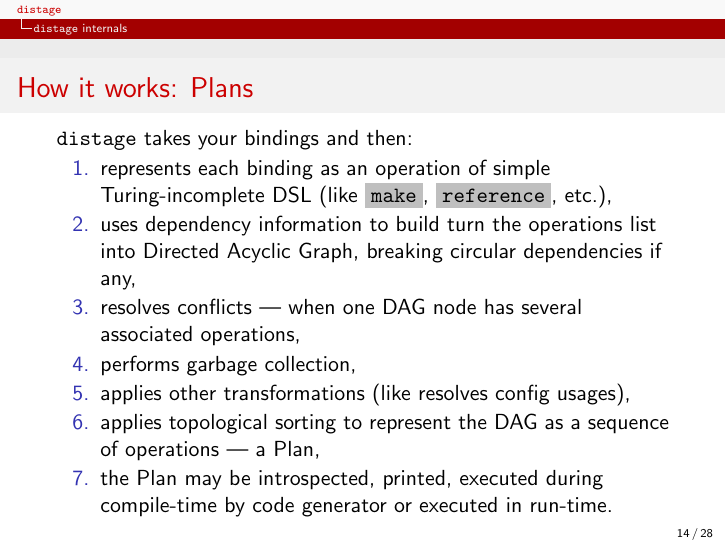
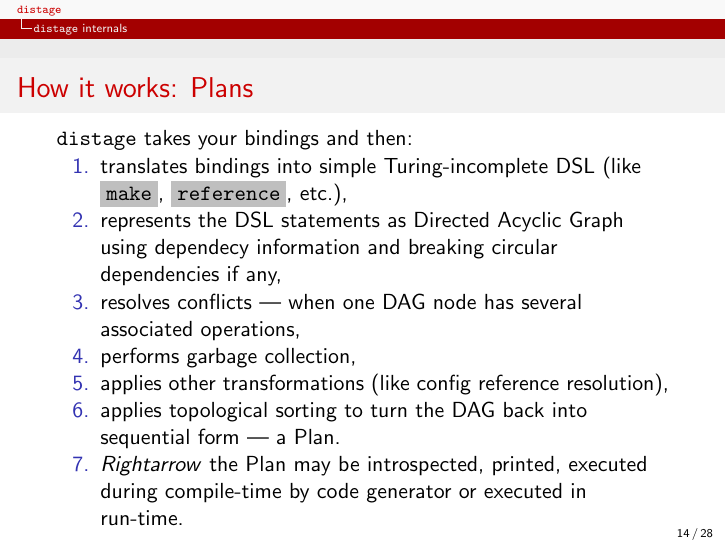
Before and after one commit to 7mind/slides, LaTeX slides (05-distage-scalaua/distage-scalaua.tex): page 14 of 28. Compiled offline with pdfLaTeX.

Commit message:
minor updates

```diff
--- a/05-distage-scalaua/distage-scalaua.tex
+++ b/05-distage-scalaua/distage-scalaua.tex
@@ -417,13 +417,13 @@ locator.run { (resources: Set[Resource], app: App) =>
   \frametitle{How it works: Plans}
   \distage takes your bindings and then:
   \begin{enumerate}
-    \item represents each binding as an operation of simple Turing-incomplete DSL (like \code{make}, \code{reference}, etc.),
-    \item uses dependency information to build turn the operations list into Directed Acyclic Graph, breaking circular dependencies if any,
+    \item translates bindings into simple Turing-incomplete DSL (like \code{make}, \code{reference}, etc.),
+    \item represents the DSL statements as Directed Acyclic Graph using dependecy information and breaking circular dependencies if any,
     \item resolves conflicts --- when one DAG node has several associated operations,
     \item performs garbage collection,
-    \item applies other transformations (like resolves config usages),
-    \item applies topological sorting to represent the DAG as a sequence of operations --- a Plan,
-    \item the Plan may be introspected, printed, executed during compile-time by code generator or executed in run-time.
+    \item applies other transformations (like config reference resolution),
+    \item applies topological sorting to turn the DAG back into sequential form --- a Plan.
+    \item $Rightarrow$ the Plan may be introspected, printed, executed during compile-time by code generator or executed in run-time.
   \end{enumerate}
 \end{frame}
 
```
